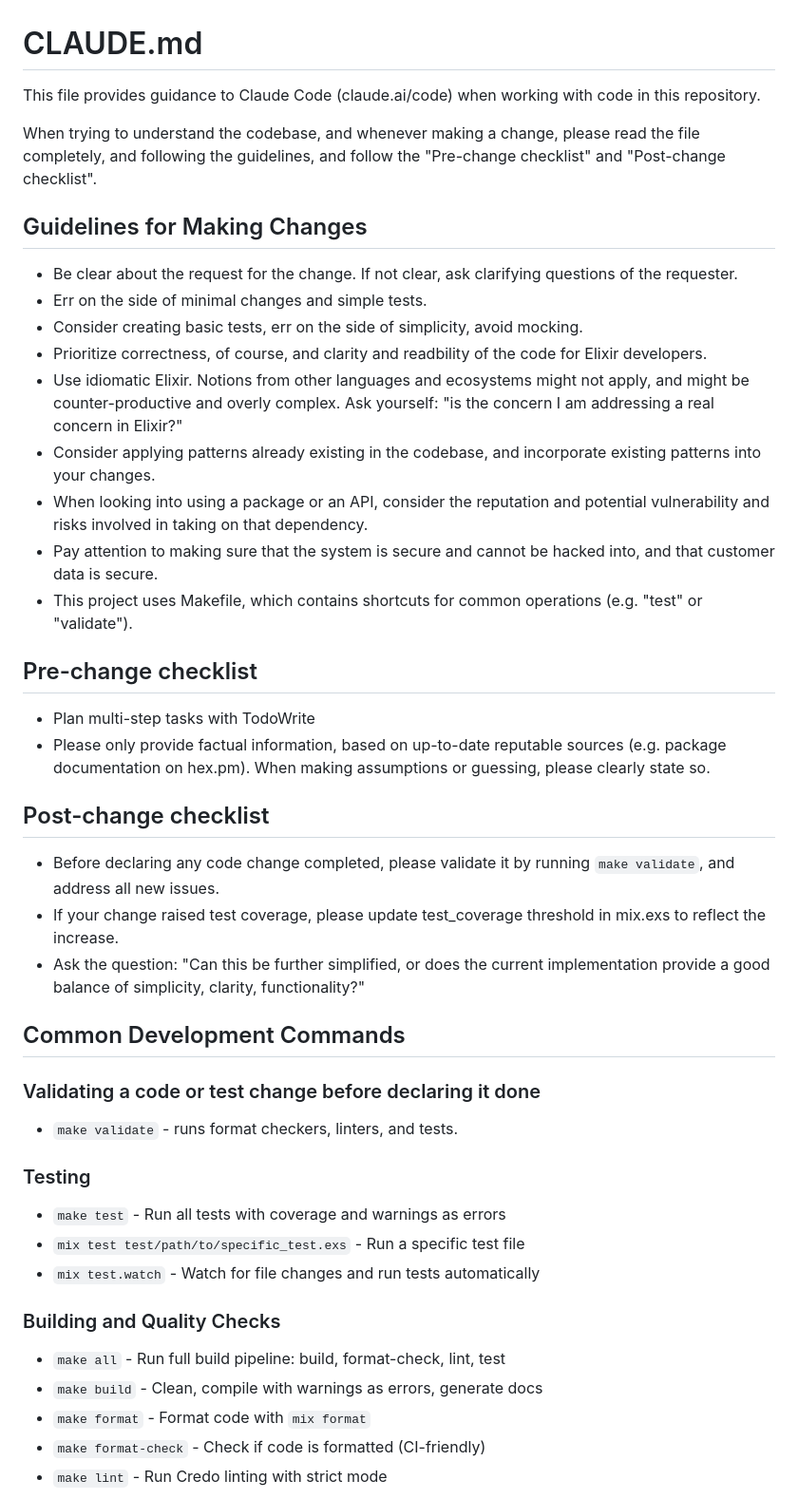
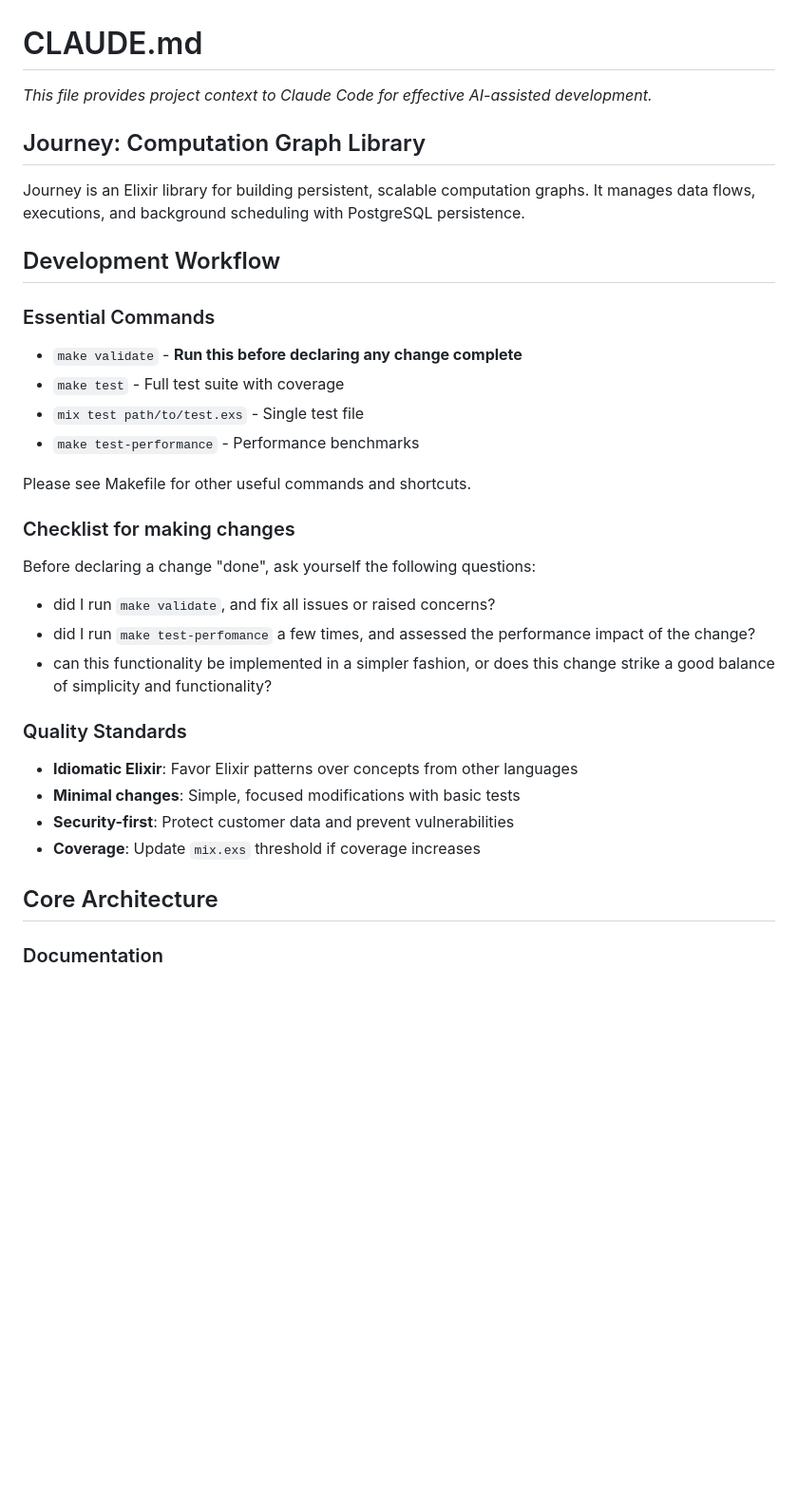
Before and after one commit to shipworthy/journey, a Markdown page: CLAUDE.md, the part around one of its changes. Shown at 95% size. GitHub-like rendering; blank space fills up the shorter version.

```diff
--- a/CLAUDE.md
+++ b/CLAUDE.md
@@ -1,44 +1,36 @@
 # CLAUDE.md
 
-This file provides guidance to Claude Code (claude.ai/code) when working with code in this repository.
+*This file provides project context to Claude Code for effective AI-assisted development.*
 
-When trying to understand the codebase, and whenever making a change, please read the file completely, and following the guidelines, and follow the "Pre-change checklist" and "Post-change checklist".
+## Journey: Computation Graph Library
+
+Journey is an Elixir library for building persistent, scalable computation graphs. It manages data flows, executions, and background scheduling with PostgreSQL persistence.
+
+## Development Workflow
+
+### Essential Commands
+- `make validate` - **Run this before declaring any change complete**
+- `make test` - Full test suite with coverage
+- `mix test path/to/test.exs` - Single test file
+- `make test-performance` - Performance benchmarks
+
+Please see Makefile for other useful commands and shortcuts.
+
+### Checklist for making changes
+
+Before declaring a change "done", ask yourself the following questions:
+- did I run `make validate`, and fix all issues or raised concerns?
+- did I run `make test-perfomance` a few times, and assessed the performance impact of the change?
+- can this functionality be implemented in a simpler fashion, or does this change strike a good balance of simplicity and functionality?
 
 
-## Guidelines for Making Changes
-- Be clear about the request for the change. If not clear, ask clarifying questions of the requester.
-- Err on the side of minimal changes and simple tests.
-- Consider creating basic tests, err on the side of simplicity, avoid mocking.
-- Prioritize correctness, of course, and clarity and readbility of the code for Elixir developers.
-- Use idiomatic Elixir. Notions from other languages and ecosystems might not apply, and might be counter-productive and overly complex. Ask yourself: "is the concern I am addressing a real concern in Elixir?"
-- Consider applying patterns already existing in the codebase, and incorporate existing patterns into your changes.
-- When looking into using a package or an API, consider the reputation and potential vulnerability and risks involved in taking on that dependency.
-- Pay attention to making sure that the system is secure and cannot be hacked into, and that customer data is secure.
-- This project uses Makefile, which contains shortcuts for common operations (e.g. "test" or "validate").
+### Quality Standards
+- **Idiomatic Elixir**: Favor Elixir patterns over concepts from other languages
+- **Minimal changes**: Simple, focused modifications with basic tests
+- **Security-first**: Protect customer data and prevent vulnerabilities
+- **Coverage**: Update `mix.exs` threshold if coverage increases
 
-## Pre-change checklist
-- Plan multi-step tasks with TodoWrite
-- Please only provide factual information, based on up-to-date reputable sources (e.g. package documentation on hex.pm). When making assumptions or guessing, please clearly state so.
+## Core Architecture
 
-## Post-change checklist
-- Before declaring any code change completed, please validate it by running `make validate`, and address all new issues.
-- If your change raised test coverage, please update test_coverage threshold in mix.exs to reflect the increase.
-- Ask the question: "Can this be further simplified, or does the current implementation provide a good balance of simplicity, clarity, functionality?"
+### Documentation
 
-## Common Development Commands
-
-### Validating a code or test change before declaring it done
-- `make validate` - runs format checkers, linters, and tests.
-
-### Testing
-- `make test` - Run all tests with coverage and warnings as errors
-- `mix test test/path/to/specific_test.exs` - Run a specific test file
-- `mix test.watch` - Watch for file changes and run tests automatically
-
-### Building and Quality Checks
-- `make all` - Run full build pipeline: build, format-check, lint, test
-- `make build` - Clean, compile with warnings as errors, generate docs
-- `make format` - Format code with `mix format`
-- `make format-check` - Check if code is formatted (CI-friendly)
-- `make lint` - Run Credo linting with strict mode
-
```
Also changed, not shown: other parts of CLAUDE.md (+56 -81 lines).
